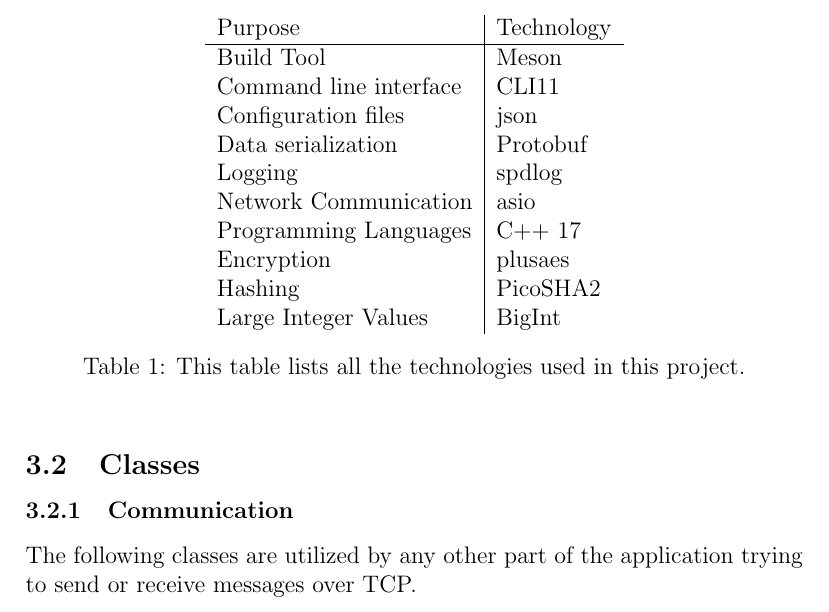
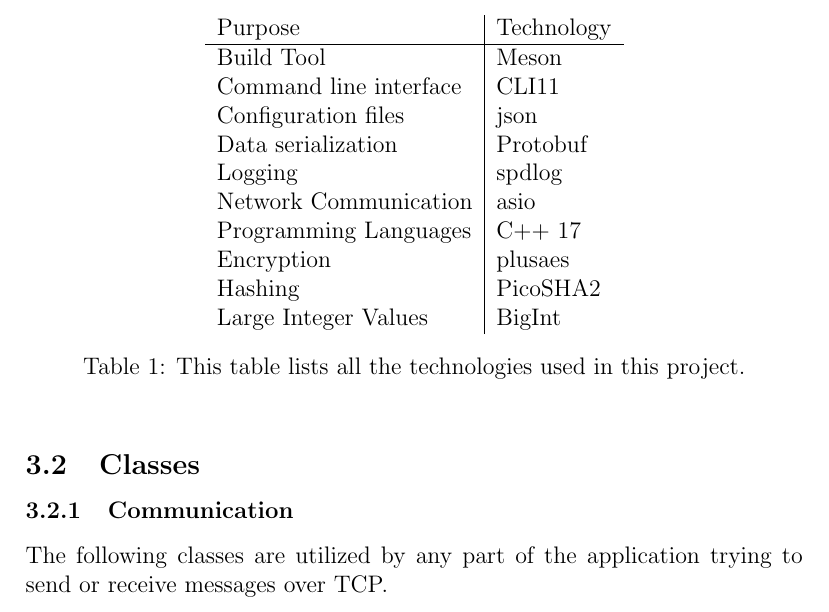
Before and after one commit to LeskovarLukas/Diffie-Hellman-IKE, a LaTeX document (doc/doc.tex): part of page 6 of 19, cut so that both start at the same text. Compiled offline with pdfLaTeX.

Commit message:
fixing one minor spelling error

```diff
--- a/doc/doc.tex
+++ b/doc/doc.tex
@@ -126,7 +126,7 @@ Both parties inform each other that the key exchange is finished. It contains a
 \subsection{Classes}
 
 \subsubsection{Communication}
-The following classes are utilized by any other part of the application trying to send or receive messages over TCP.
+The following classes are utilized by any part of the application trying to send or receive messages over TCP.
 
 \begin{figure}[H]
 	\centering
```
